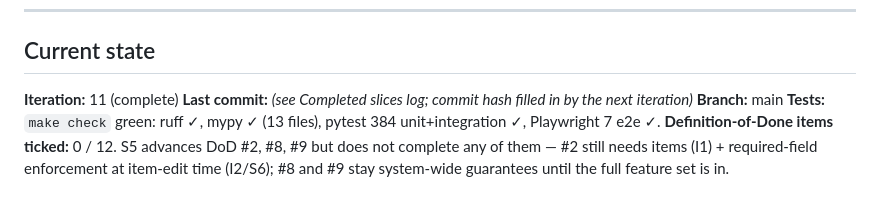
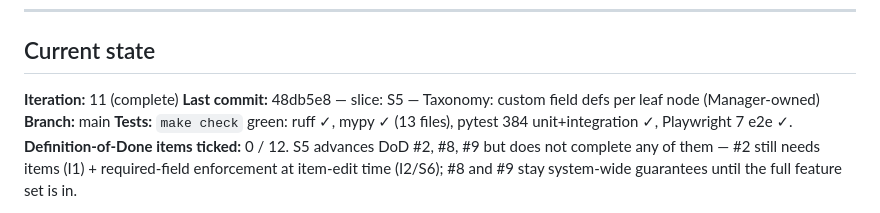
Before and after one commit to micull199/Inventory-tracking-loop, a Markdown page: PROGRESS.md, the part around one of its changes. Rendered like a GitHub page.

Commit message:
docs: record S5 commit hash in PROGRESS.md
Co-Authored-By: Claude Opus 4.7 (1M context) <noreply@anthropic.com>

```diff
--- a/PROGRESS.md
+++ b/PROGRESS.md
@@ -28,7 +28,7 @@ If the same test or the same problem fails three iterations in a row without mea
 ## Current state
 
 **Iteration:** 11 (complete)
-**Last commit:** *(see Completed slices log; commit hash filled in by the next iteration)*
+**Last commit:** 48db5e8 — slice: S5 — Taxonomy: custom field defs per leaf node (Manager-owned)
 **Branch:** main
 **Tests:** `make check` green: ruff ✓, mypy ✓ (13 files), pytest 384 unit+integration ✓, Playwright 7 e2e ✓.
 **Definition-of-Done items ticked:** 0 / 12. S5 advances DoD #2, #8, #9 but does not complete any of them — #2 still needs items (I1) + required-field enforcement at item-edit time (I2/S6); #8 and #9 stay system-wide guarantees until the full feature set is in.
```
Also changed, not shown: other parts of PROGRESS.md (+1 -1 lines).
